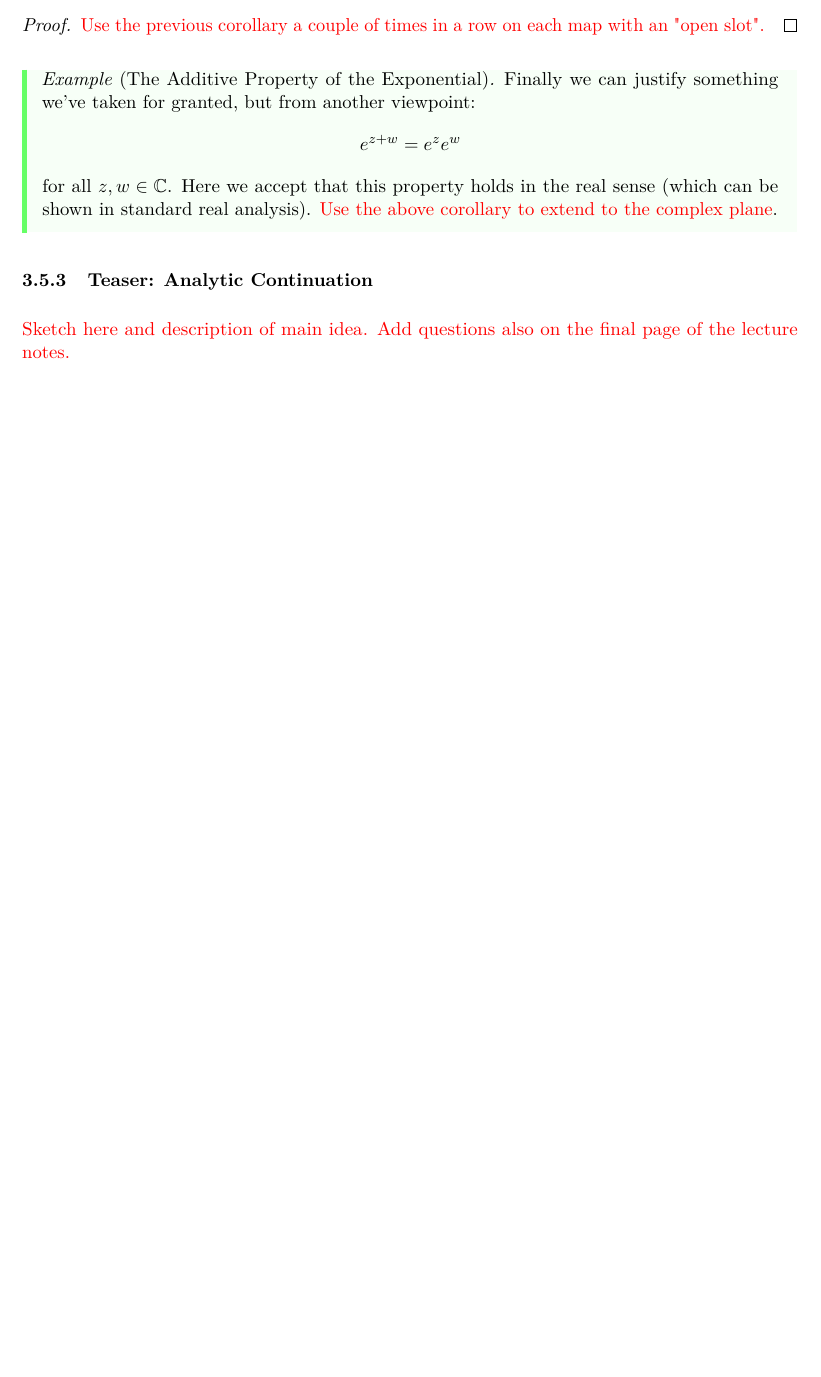
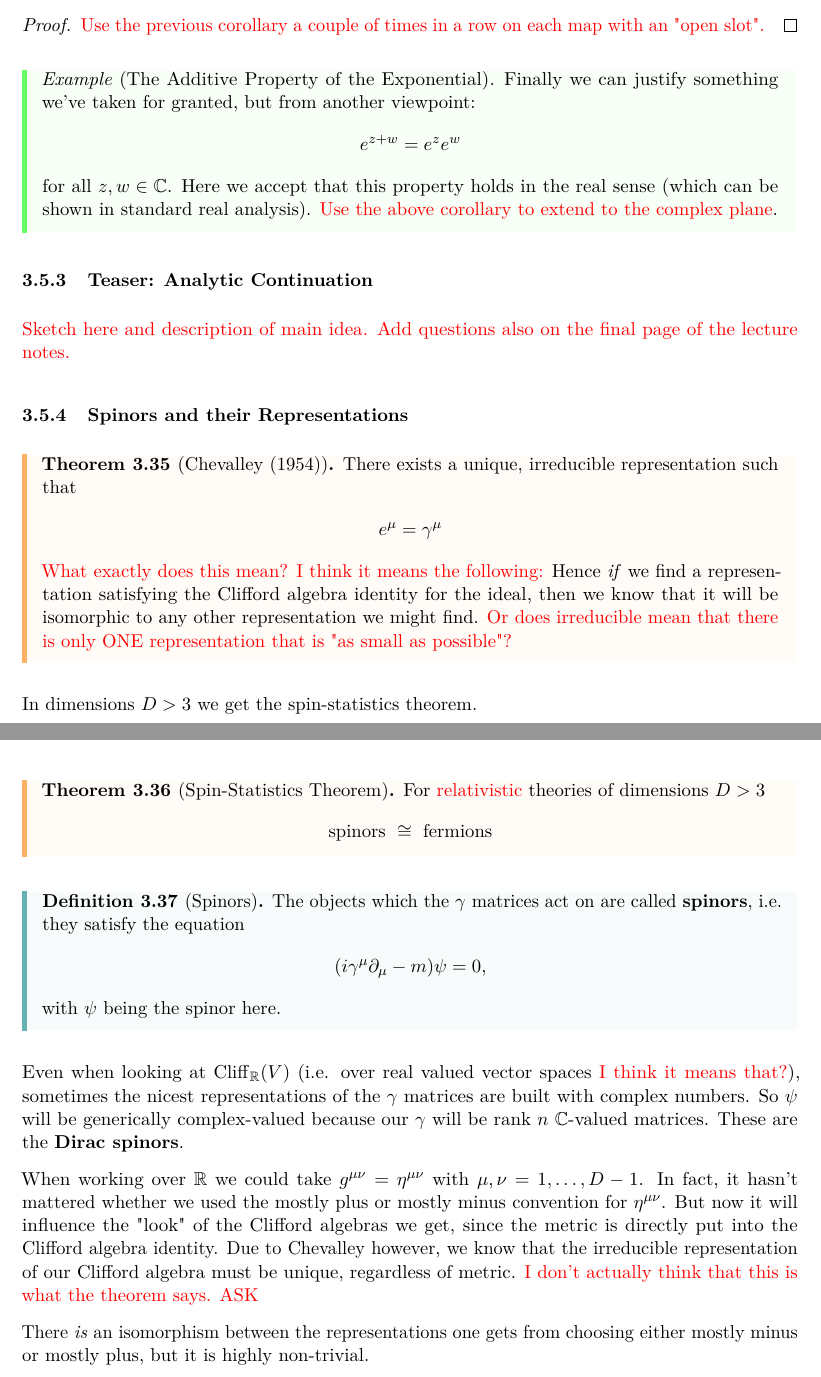
Before and after one commit to ErikBachRyhl/learning, a LaTeX document (DiffTop/difftop.tex): part of page 32 of 32 before the commit and two parts of pages 32 and 33 of 33 after it, the two joined at a grey line, cut so that both start at the same text, the shorter picture padded with empty space. Compiled offline with pdfLaTeX.

Commit message:
more difftop testing

```diff
--- a/DiffTop/difftop.tex
+++ b/DiffTop/difftop.tex
@@ -999,4 +999,33 @@ We consider another powerful corollary.
 \subsubsection{Teaser: Analytic Continuation}
 \textred{Sketch here and description of main idea. Add questions also on the final page of the lecture notes.}
 
+
+\subsubsection{Spinors and their Representations}
+\begin{theorem}[Chevalley (1954)]
+    There exists a unique, irreducible representation such that \begin{align*}
+        e^{\mu } = \gamma ^\mu
+    \end{align*}
+    \textred{What exactly does this mean? I think it means the following:} Hence \textit{if} we find a representation satisfying the Clifford algebra identity for the ideal, then we know that it will be isomorphic to any other representation we might find. \textred{Or does irreducible mean that there is only ONE representation that is "as small as possible"?}
+\end{theorem}
+
+In dimensions \(D > 3\) we get the spin-statistics theorem.
+
+\begin{theorem}[Spin-Statistics Theorem]
+    For \textred{relativistic} theories of dimensions \(D > 3\) \begin{align*}
+        \text{spinors } \cong \text{ fermions}
+    \end{align*}
+\end{theorem}
+
+\begin{definition}[Spinors]
+    The objects which the \(\gamma \) matrices act on are called \textbf{spinors}, i.e. they satisfy the equation \begin{align*}
+        (i \gamma ^\mu  \partial _\mu - m )\psi = 0,
+    \end{align*} with \(\psi \) being the spinor here.
+\end{definition}
+
+Even when looking at \(\operatorname{Cliff}_\mathbb{R} (V) \) (i.e. over real valued vector spaces \textred{I think it means that?}), sometimes the nicest representations of the \(\gamma\) matrices are built with complex numbers. So \(\psi \) will be generically complex-valued because our \(\gamma \) will be rank \(n\) \(\mathbb{C} \)-valued matrices. These are the \textbf{Dirac spinors}.
+
+When working over \(\mathbb{R} \) we could take \(g^{\mu  \nu } = \eta ^{\mu  \nu }\) with \(\mu , \nu = 1, \dots , D- 1\). In fact, it hasn't mattered whether we used the mostly plus or mostly minus convention for \(\eta ^{\mu  \nu }\). But now it will influence the "look" of the Clifford algebras we get, since the metric is directly put into the Clifford algebra identity. Due to Chevalley however, we know that the irreducible representation of our Clifford algebra must be unique, regardless of metric. \textred{I don't actually think that this is what the theorem says. ASK}
+
+There \textit{is} an isomorphism between the representations one gets from choosing either mostly minus or mostly plus, but it is highly non-trivial.
+
 \end{document}
```
